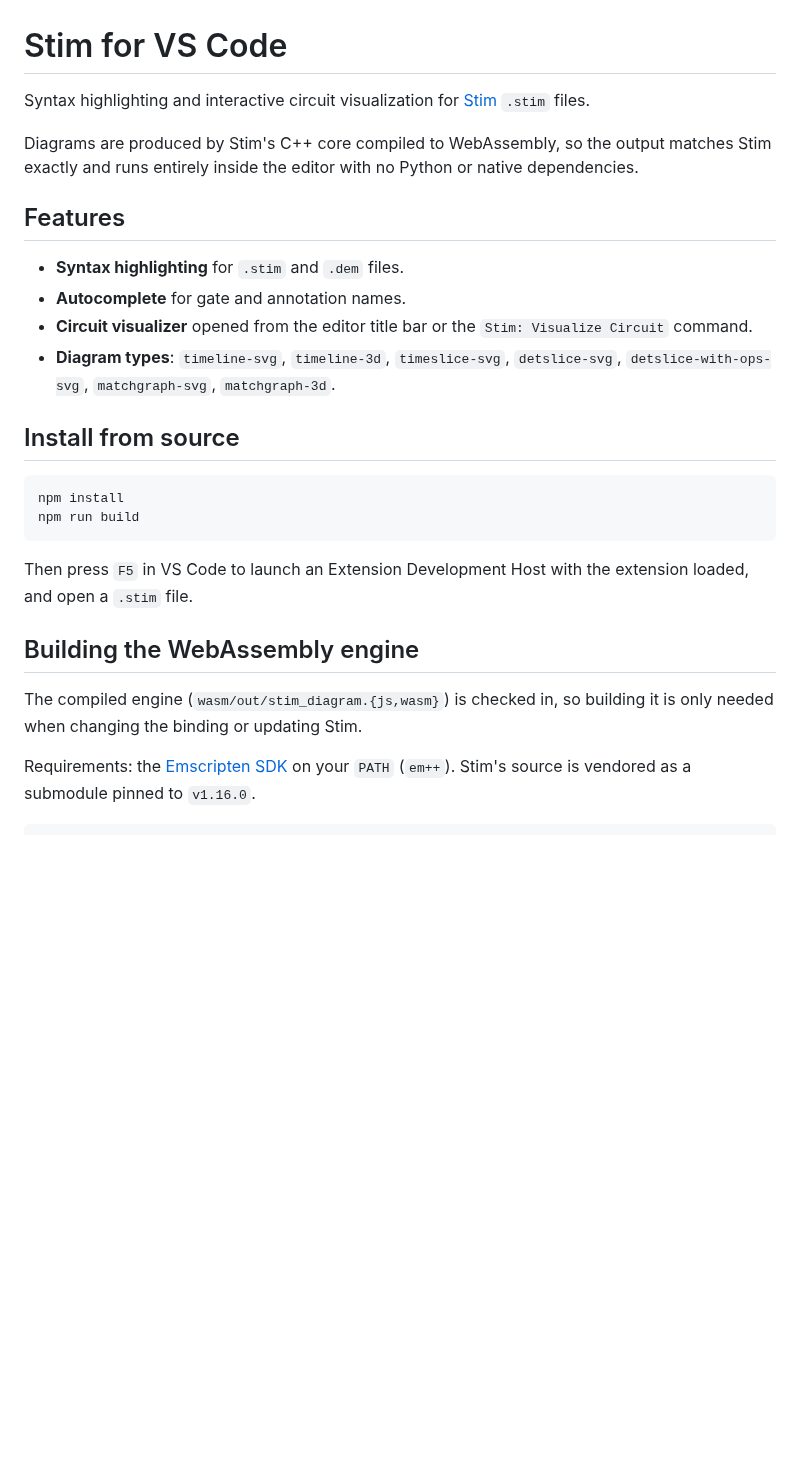
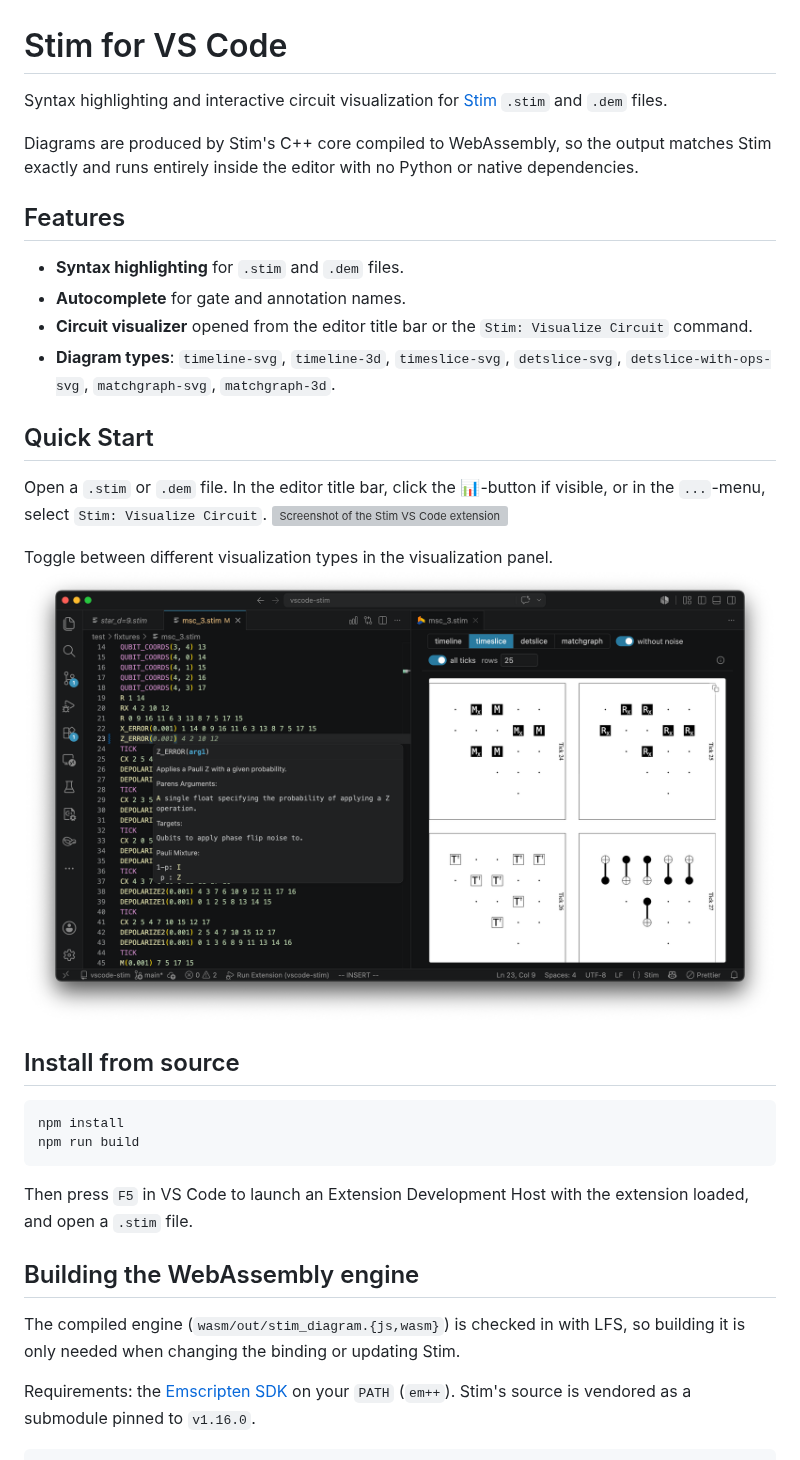
Before and after one commit to QuEraComputing/vscode-stim, a Markdown page: README.md, the part around the change. Drawn GitHub-style; pictures changed too: media/screenshot1.png (added); blank space fills up the shorter version; grey boxes are pictures that could not be loaded.

```diff
--- a/README.md
+++ b/README.md
@@ -1,6 +1,6 @@
 # Stim for VS Code
 
-Syntax highlighting and interactive circuit visualization for [Stim](https://github.com/quantumlib/Stim) `.stim` files.
+Syntax highlighting and interactive circuit visualization for [Stim](https://github.com/quantumlib/Stim) `.stim` and `.dem` files.
 
 Diagrams are produced by Stim's C++ core compiled to WebAssembly, so the output matches Stim exactly and runs entirely inside the editor with no Python or native dependencies.
 
@@ -10,6 +10,14 @@ Diagrams are produced by Stim's C++ core compiled to WebAssembly, so the output
 - **Autocomplete** for gate and annotation names.
 - **Circuit visualizer** opened from the editor title bar or the `Stim: Visualize Circuit` command.
 - **Diagram types**: `timeline-svg`, `timeline-3d`, `timeslice-svg`, `detslice-svg`, `detslice-with-ops-svg`, `matchgraph-svg`, `matchgraph-3d`.
+
+## Quick Start
+
+Open a `.stim` or `.dem` file. In the editor title bar, click the 📊-button if visible, or in the `...`-menu, select `Stim: Visualize Circuit`.
+![Screenshot of the Stim VS Code extension](media/screenshot2.png)
+
+Toggle between different visualization types in the visualization panel.
+![Screenshot of the Stim VS Code extension](media/screenshot1.png)
 
 
 ## Install from source
@@ -23,7 +31,7 @@ Then press `F5` in VS Code to launch an Extension Development Host with the exte
 
 ## Building the WebAssembly engine
 
-The compiled engine (`wasm/out/stim_diagram.{js,wasm}`) is checked in, so building it is only needed when changing the binding or updating Stim.
+The compiled engine (`wasm/out/stim_diagram.{js,wasm}`) is checked in with LFS, so building it is only needed when changing the binding or updating Stim.
 
 Requirements: the [Emscripten SDK](https://emscripten.org/docs/getting_started/downloads.html) on your `PATH` (`em++`). Stim's source is vendored as a submodule pinned to `v1.16.0`.
 
```
Also changed, not shown: media/vscode-stim.png (added), 2 other files.
